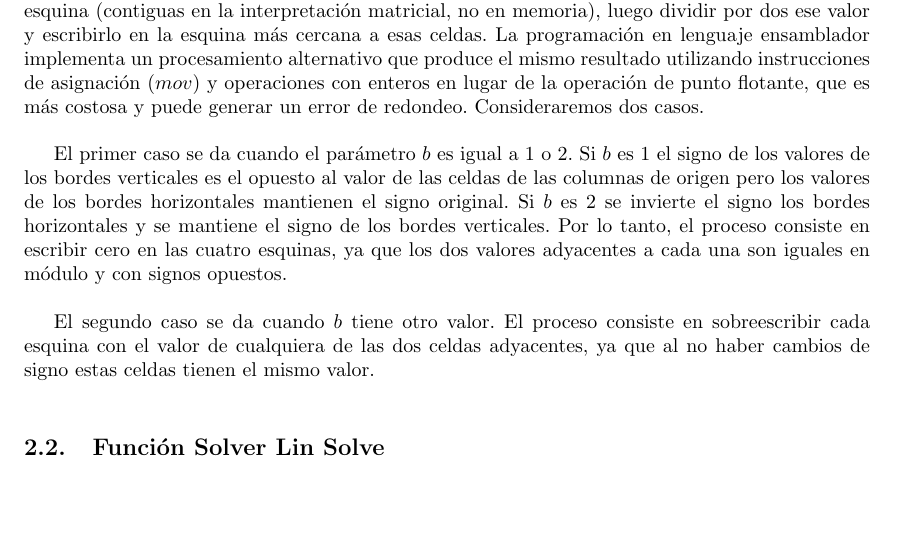
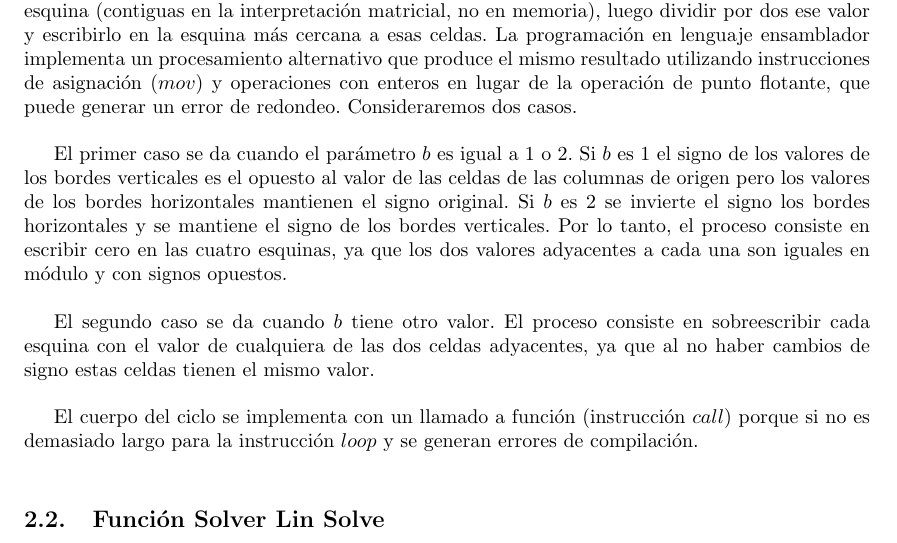
Before and after one commit to Ceibo/Orga2-TP2, a LaTeX document (informe/informe-tp2-ariane5.tex, which reads informe/desarrollo.tex): part of page 4 of 15, cut so that both start at the same text, the shorter picture padded with empty space. Compiled offline with pdfLaTeX.

Commit message:
[solver_set_bnd] Corrección informe

```diff
--- a/informe/desarrollo.tex
+++ b/informe/desarrollo.tex
@@ -4,9 +4,10 @@ El código fuente de la simulación está escrito en lenguaje C y el compilador
 \par La función $Solver Set Bnd$ se encarga de actualizar los valores del borde. El algoritmo consta de tres partes: el procesamiento de los bordes horizontales (la primera y la última fila de la matriz), el procesamiento de los bordes verticales (la primera y la última columa) y el procesamiento de las esquinas. Los primeros dos se realizan en un ciclo.\newline
 \par El procesamiento horizontal consiste en sobreescribir respectivamente las celdas de las filas $0$ y $n\ +\ 1$ con las filas $1$ y $n$ excluyendo la primera y la última celda de las filas. Si el valor del parámetro $b$ es igual a $2$ se cambia el signo del valor a escribir por su contrario, en otro caso se escribe el valor original. La lectura, escritura y cambio de signo se realizan de a $4$ elementos con un registro vectorial, ya que las celdas de cada fila se encuentran contiguas en memoria.\newline
 \par El procesamiento vertical consiste en sobreescribir respectivamente las columnas $0$ y $n\ +\ 1$ con las columnas $1$ y $n$ excluyendo la primera y la última celda de las columnas. Si el valor del parámetro $b$ es igual a $1$ se cambia el signo del valor a escribir por su contrario, en otro caso se escribe el valor original. El cambio de signo se realiza de a $4$ elementos con un registro vectorial, pero la lectura y escritura se realizan individualmente porque las celdas no se encuentran contiguas en memoria.\newline
-\par El procesamiento de las esquinas consiste en sumar el valor de las dos celdas contiguas a cada esquina (contiguas en la interpretación matricial, no en memoria), luego dividir por dos ese valor y escribirlo en la esquina más cercana a esas celdas. La programación en lenguaje ensamblador implementa un procesamiento alternativo que produce el mismo resultado utilizando instrucciones de asignación ($mov$) y operaciones con enteros en lugar de la operación de punto flotante, que es más costosa y puede generar un error de redondeo. Consideraremos dos casos.\newline
+\par El procesamiento de las esquinas consiste en sumar el valor de las dos celdas contiguas a cada esquina (contiguas en la interpretación matricial, no en memoria), luego dividir por dos ese valor y escribirlo en la esquina más cercana a esas celdas. La programación en lenguaje ensamblador implementa un procesamiento alternativo que produce el mismo resultado utilizando instrucciones de asignación ($mov$) y operaciones con enteros en lugar de la operación de punto flotante, que puede generar un error de redondeo. Consideraremos dos casos.\newline
 \par El primer caso se da cuando el parámetro $b$ es igual a $1$ o $2$. Si $b$ es $1$ el signo de los valores de los bordes verticales es el opuesto al valor de las celdas de las columnas de origen pero los valores de los bordes horizontales mantienen el signo original. Si $b$ es $2$ se invierte el signo los bordes horizontales y se mantiene el signo de los bordes verticales. Por lo tanto, el proceso consiste en escribir cero en las cuatro esquinas, ya que los dos valores adyacentes a cada una son iguales en módulo y con signos opuestos.\newline
 \par El segundo caso se da cuando $b$ tiene otro valor. El proceso consiste en sobreescribir cada esquina con el valor de cualquiera de las dos celdas adyacentes, ya que al no haber cambios de signo estas celdas tienen el mismo valor.\newline
+\par El cuerpo del ciclo se implementa con un llamado a función (instrucción $call$) porque si no es demasiado largo para la instrucción $loop$ y se generan errores de compilación.\newline
 
 \subsection{Función Solver Lin Solve}
 \par El ciclo principal de la función está formado por dos ciclos: un ciclo que recorre las columnas de las matrices y otro ciclo que recorre las filas. A causa de que las matrices contienen dimensiones múltiplos de cuatro, sin contar con las filas y columnas borde que no se usan en esta función, y los elementos de las matrices ocupan 4 bytes hemos decidido fetchear, fetchear es cargar de memoria, de a cuatro elementos consecutivos de una fila para aprovechar el espacio de los registros $xmm$, que es de 16 bytes, y por lo tanto podemos cargar cuatro elementos en un solo fetch. Así el índice de
```
Also changed, not shown: informe/informe-tp2-ariane5.pdf, 2 other files.
